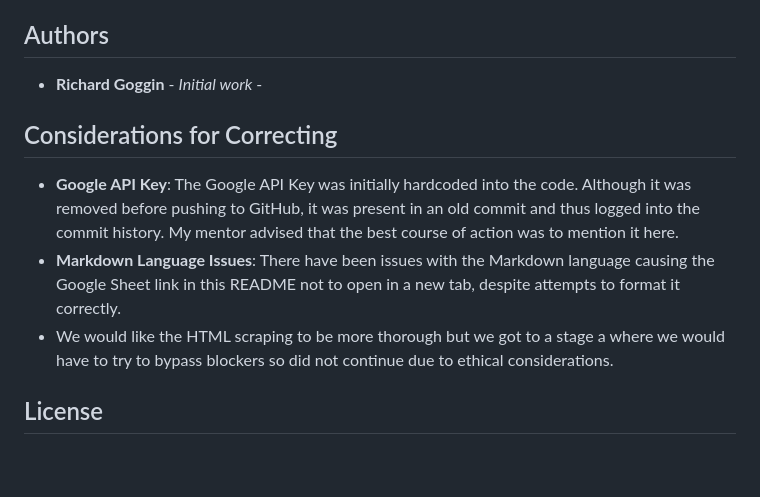
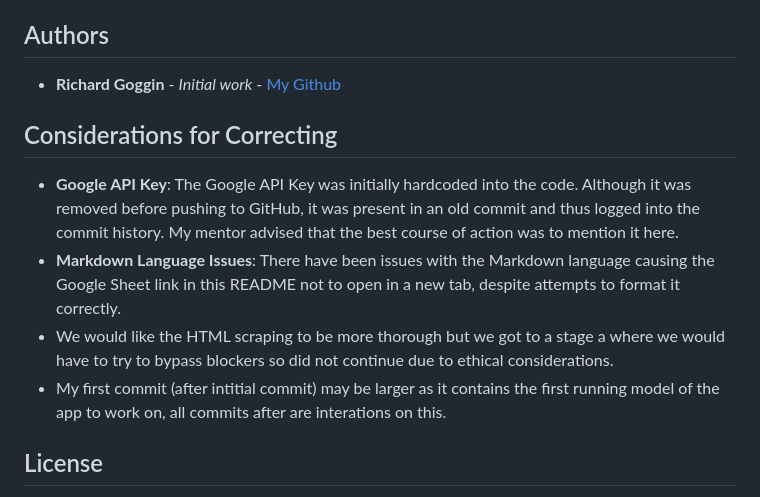
Before and after one commit to dickiegog/P_3-Code-Inst, a Markdown page: README.md, the part around the change. GitHub-like rendering; blank space fills up the shorter version.

Commit message:
README additions

```diff
--- a/README.md
+++ b/README.md
@@ -147,13 +147,14 @@ We warmly welcome contributions to the Local Business Finder project. If you hav
 
 ## Authors
 
-- **Richard Goggin** - _Initial work_ - [<MyGitHub>](https://github.com/dickiegog)
+- **Richard Goggin** - _Initial work_ - [My Github](https://github.com/dickiegog)
 
 ## Considerations for Correcting
 
 - **Google API Key**: The Google API Key was initially hardcoded into the code. Although it was removed before pushing to GitHub, it was present in an old commit and thus logged into the commit history. My mentor advised that the best course of action was to mention it here.
 - **Markdown Language Issues**: There have been issues with the Markdown language causing the Google Sheet link in this README not to open in a new tab, despite attempts to format it correctly.
 - We would like the HTML scraping to be more thorough but we got to a stage a where we would have to try to bypass blockers so did not continue due to ethical considerations.
+- My first commit (after intitial commit) may be larger as it contains the first running model of the app to work on, all commits after are interations on this.
 
 ## License
 
```
